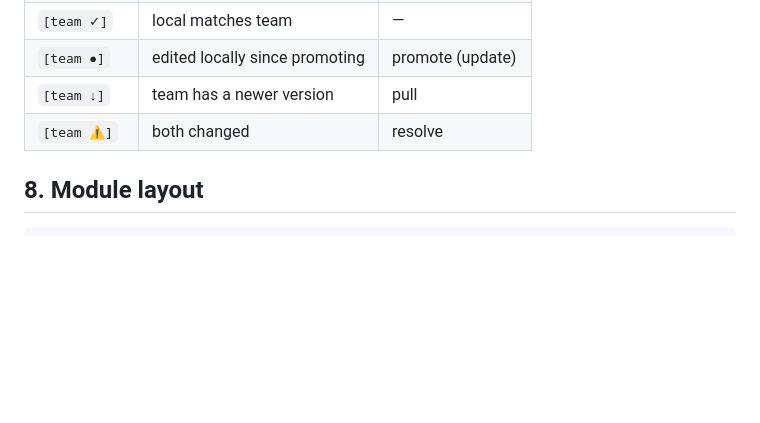
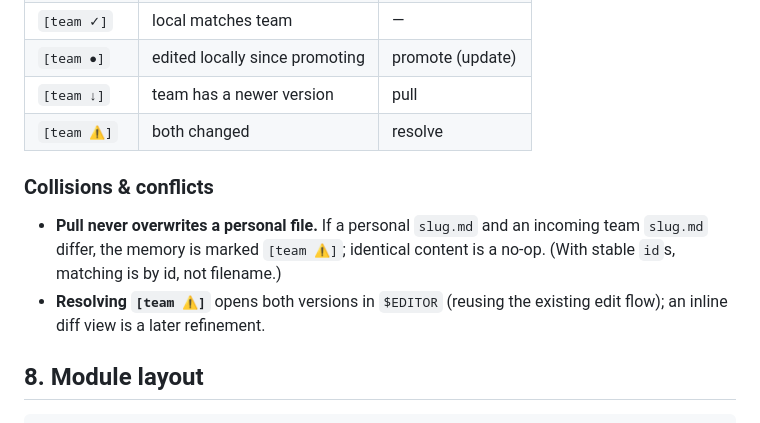
Before and after one commit to ertugrulhaskan/engram, a Markdown page: SPEC.md, the part around one of its changes. Drawn GitHub-style; blank space fills up the shorter version.

```diff
--- a/SPEC.md
+++ b/SPEC.md
@@ -174,6 +204,14 @@ Every memory has a state relative to the team repo:
 | `[team ●]`   | edited locally since promoting       | promote (update) |
 | `[team ↓]`   | team has a newer version             | pull             |
 | `[team ⚠]`   | both changed                         | resolve          |
+
+### Collisions & conflicts
+
+- **Pull never overwrites a personal file.** If a personal `slug.md` and an
+  incoming team `slug.md` differ, the memory is marked `[team ⚠]`; identical
+  content is a no-op. (With stable `id`s, matching is by id, not filename.)
+- **Resolving `[team ⚠]`** opens both versions in `$EDITOR` (reusing the existing
+  edit flow); an inline diff view is a later refinement.
 
 ## 8. Module layout
 
```
Also changed, not shown: other parts of SPEC.md (+35 -5 lines).
